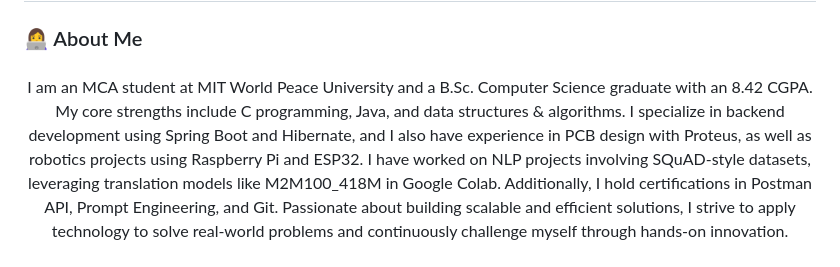
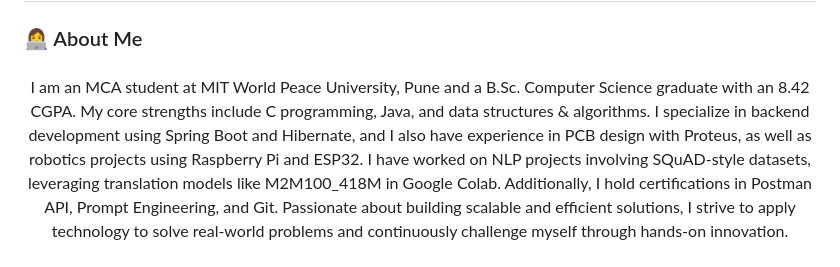
Before and after one commit to YadnyeshSawant/YadnyeshSawant, a Markdown page: README.md, the part around the change. Rendered like a GitHub page.

Commit message:
Revise 'About Me' section in README
Updated personal information and added details about NLP projects and certifications.

```diff
--- a/README.md
+++ b/README.md
@@ -65,7 +65,7 @@
 
 ###
 
-<p align="center">I am an MCA student at MIT World Peace University and a B.Sc. Computer Science graduate with an 8.42 CGPA. My core strengths include C programming, Java, and data structures & algorithms. I specialize in backend development using Spring Boot and Hibernate, and I also have experience in PCB design with Proteus, as well as robotics projects using Raspberry Pi and ESP32.
+<p align="center">I am an MCA student at MIT World Peace University, Pune and a B.Sc. Computer Science graduate with an 8.42 CGPA. My core strengths include C programming, Java, and data structures & algorithms. I specialize in backend development using Spring Boot and Hibernate, and I also have experience in PCB design with Proteus, as well as robotics projects using Raspberry Pi and ESP32.
 I have worked on NLP projects involving SQuAD-style datasets, leveraging translation models like M2M100_418M in Google Colab. Additionally, I hold certifications in Postman API, Prompt Engineering, and Git. Passionate about building scalable and efficient solutions, I strive to apply technology to solve real-world problems and continuously challenge myself through hands-on innovation.</p>
 
 ###
```
